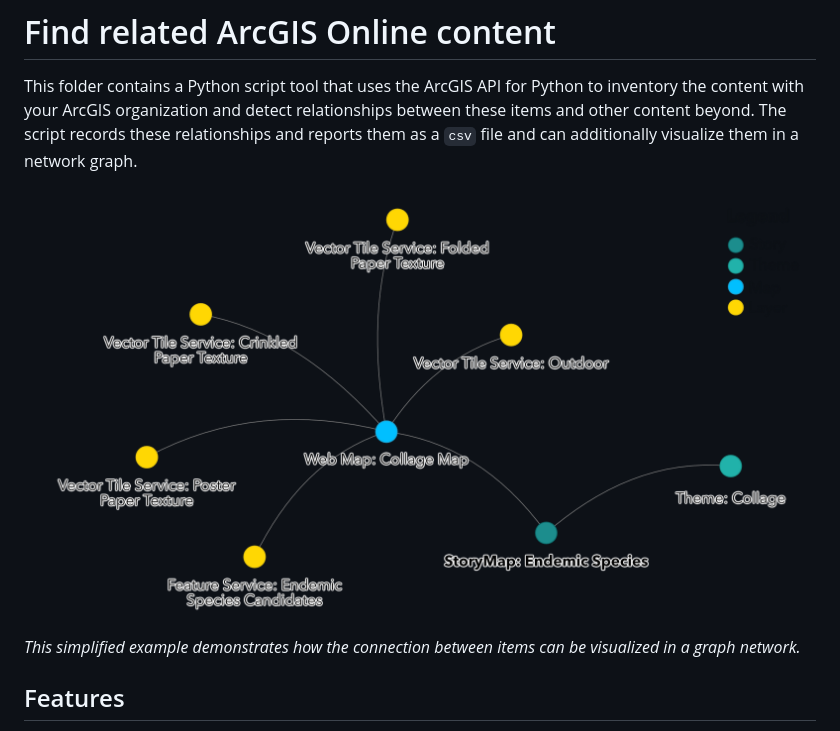
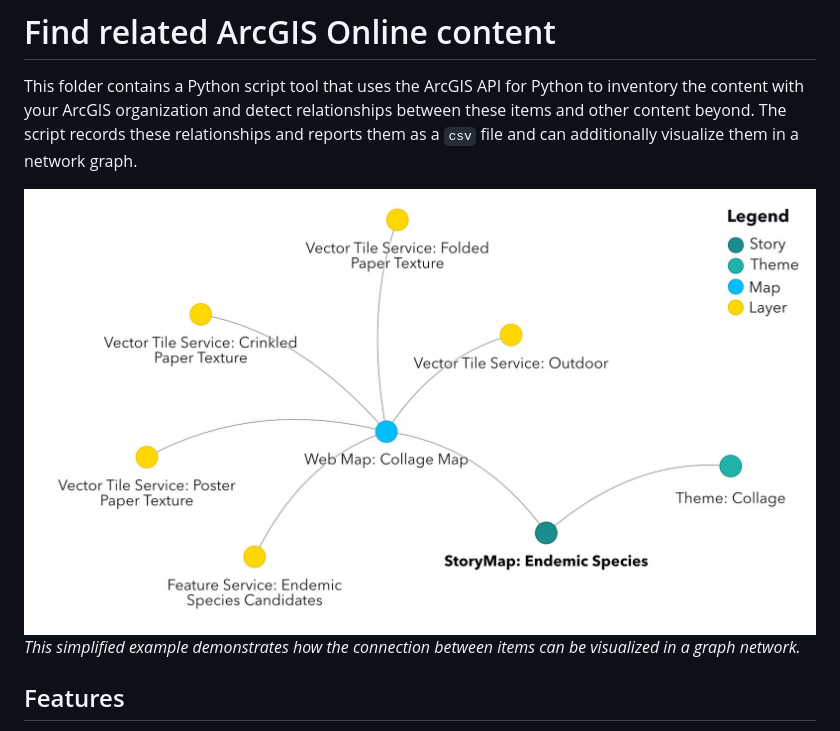
Before and after one commit to dasbury-esri/storymaps-developer-samples, a Markdown page: find-related-items-script/README.md, the part around the change. Drawn GitHub-style; pictures changed too: find-related-items-script/assets/Sample_Graph.jpg (added), find-related-items-script/assets/Sample_Graph.png (deleted).

Commit message:
converted png to jpg

```diff
--- a/find-related-items-script/README.md
+++ b/find-related-items-script/README.md
@@ -2,7 +2,7 @@
 
 This folder contains a Python script tool that uses the ArcGIS API for Python to inventory the content with your ArcGIS organization and detect relationships between these items and other content beyond. The script records these relationships and reports them as a `csv` file and can additionally visualize them in a network graph.
 
-![This simplified example demonstrates how the connection between items can be visualized in a graph network.](/find-related-items-script/assets/Sample_Graph.png)*This simplified example demonstrates how the connection between items can be visualized in a graph network.*
+![This simplified example demonstrates how the connection between items can be visualized in a graph network.](/find-related-items-script/assets/Sample_Graph.jpg)*This simplified example demonstrates how the connection between items can be visualized in a graph network.*
 
 ## Features
 
```
